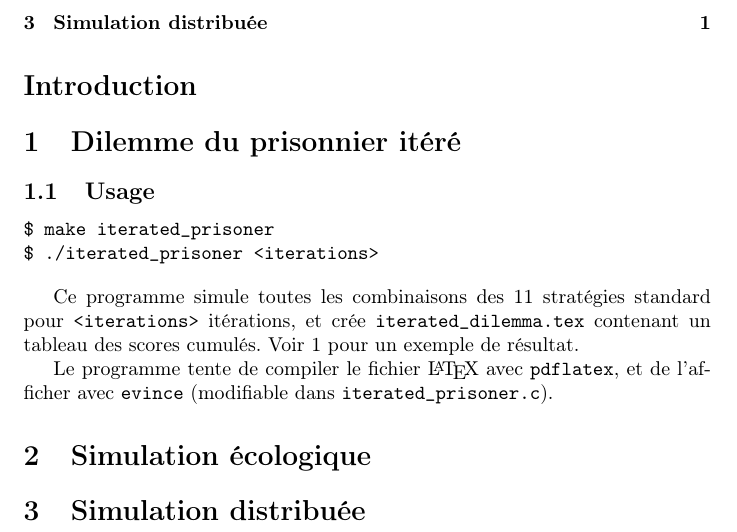
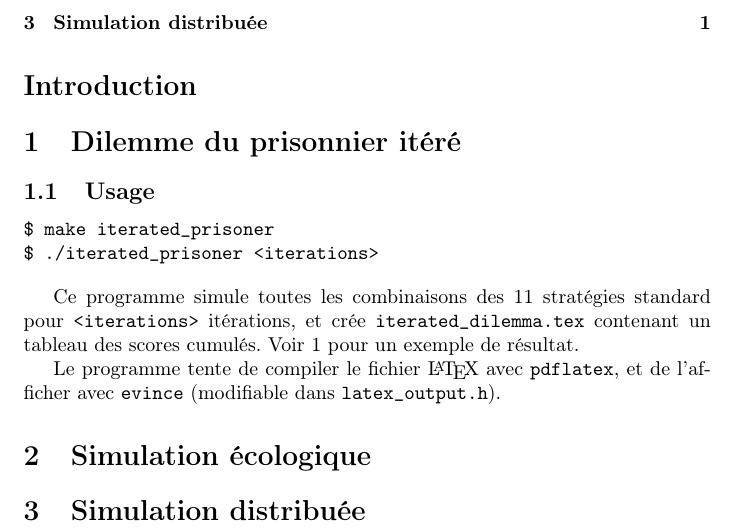
Before and after one commit to colingeniet/prisoners-dilemma, a LaTeX document (rapport/rapport.tex): part of page 1 of 2, cut so that both start at the same text. Compiled offline with pdfLaTeX.

Commit message:
adds some documentation.

```diff
--- a/rapport/rapport.tex
+++ b/rapport/rapport.tex
@@ -26,7 +26,7 @@ et crée \verb|iterated_dilemma.tex| contenant un tableau des scores cumulés.
 Voir \ref{strattable} pour un exemple de résultat.
 
 Le programme tente de compiler le fichier \LaTeX{} avec \verb|pdflatex|, et de l'afficher avec \verb|evince|
-(modifiable dans \verb|iterated_prisoner.c|).
+(modifiable dans \verb|latex_output.h|).
 
 \begin{table}
 \caption[Comparaison des stratégies]{Comparaisons des stratégies sur le dilemme du prisonnier itéré}
```
Also changed, not shown: 2 other files.
